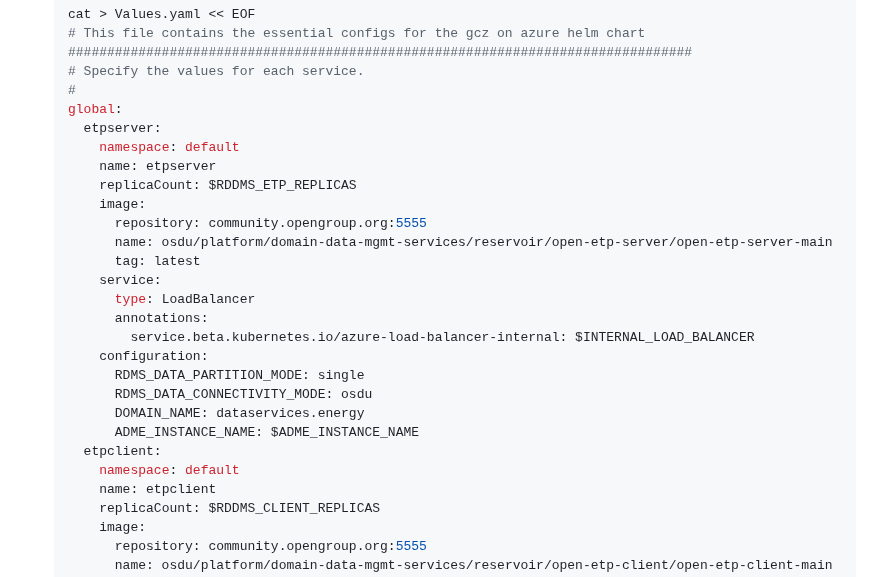
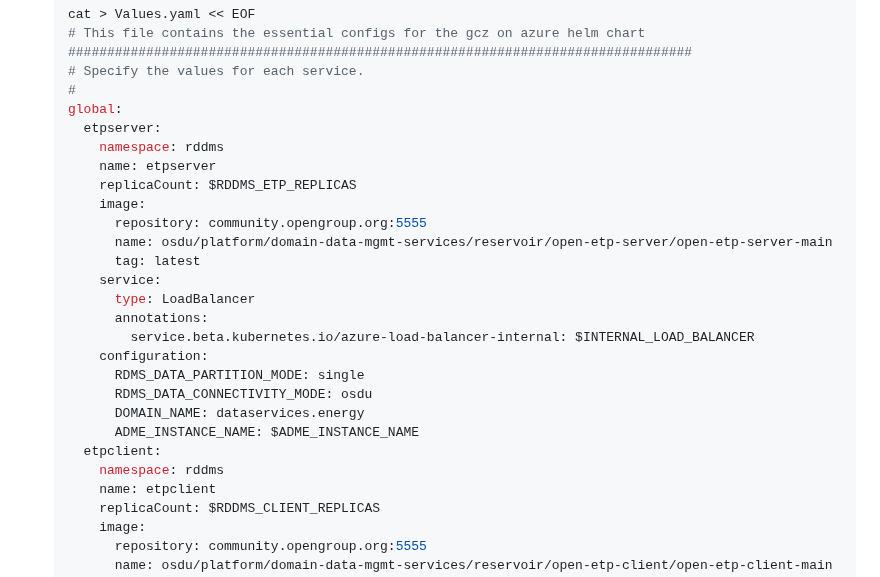
Before and after one commit to EirikHaughom/ADME, a Markdown page: Guides/Connected Reservoir DDMS/readme.md, the part around the change. Rendered like a GitHub page.

Commit message:
fix namespace

```diff
--- a/Guides/Connected Reservoir DDMS/readme.md
+++ b/Guides/Connected Reservoir DDMS/readme.md
@@ -101,7 +101,7 @@ For this guide we will use the `Service Connector` feature. Note that the `Servi
     #
     global:
       etpserver:
-        namespace: default
+        namespace: rddms
         name: etpserver
         replicaCount: $RDDMS_ETP_REPLICAS
         image:
@@ -118,7 +118,7 @@ For this guide we will use the `Service Connector` feature. Note that the `Servi
           DOMAIN_NAME: dataservices.energy
           ADME_INSTANCE_NAME: $ADME_INSTANCE_NAME
       etpclient:
-        namespace: default
+        namespace: rddms
         name: etpclient
         replicaCount: $RDDMS_CLIENT_REPLICAS
         image:
```
